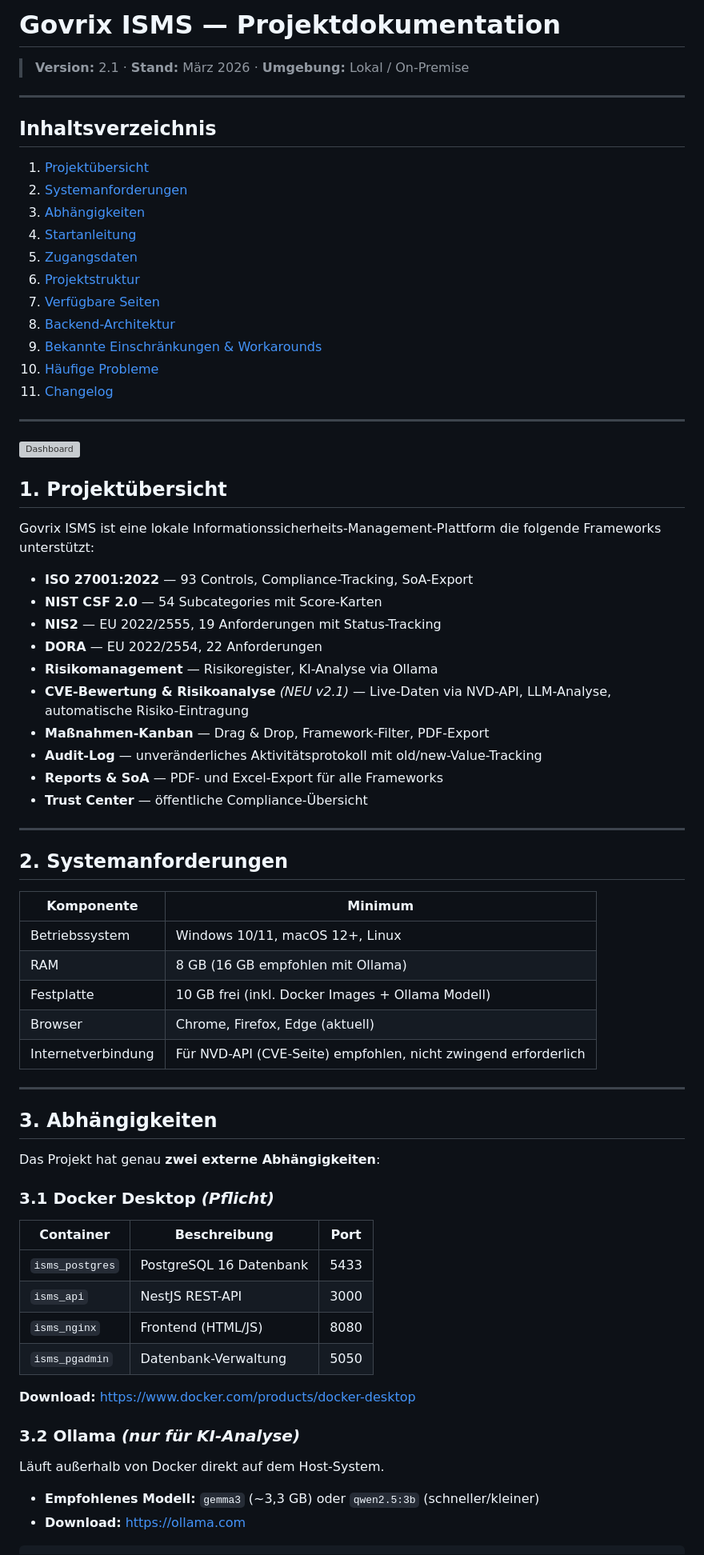
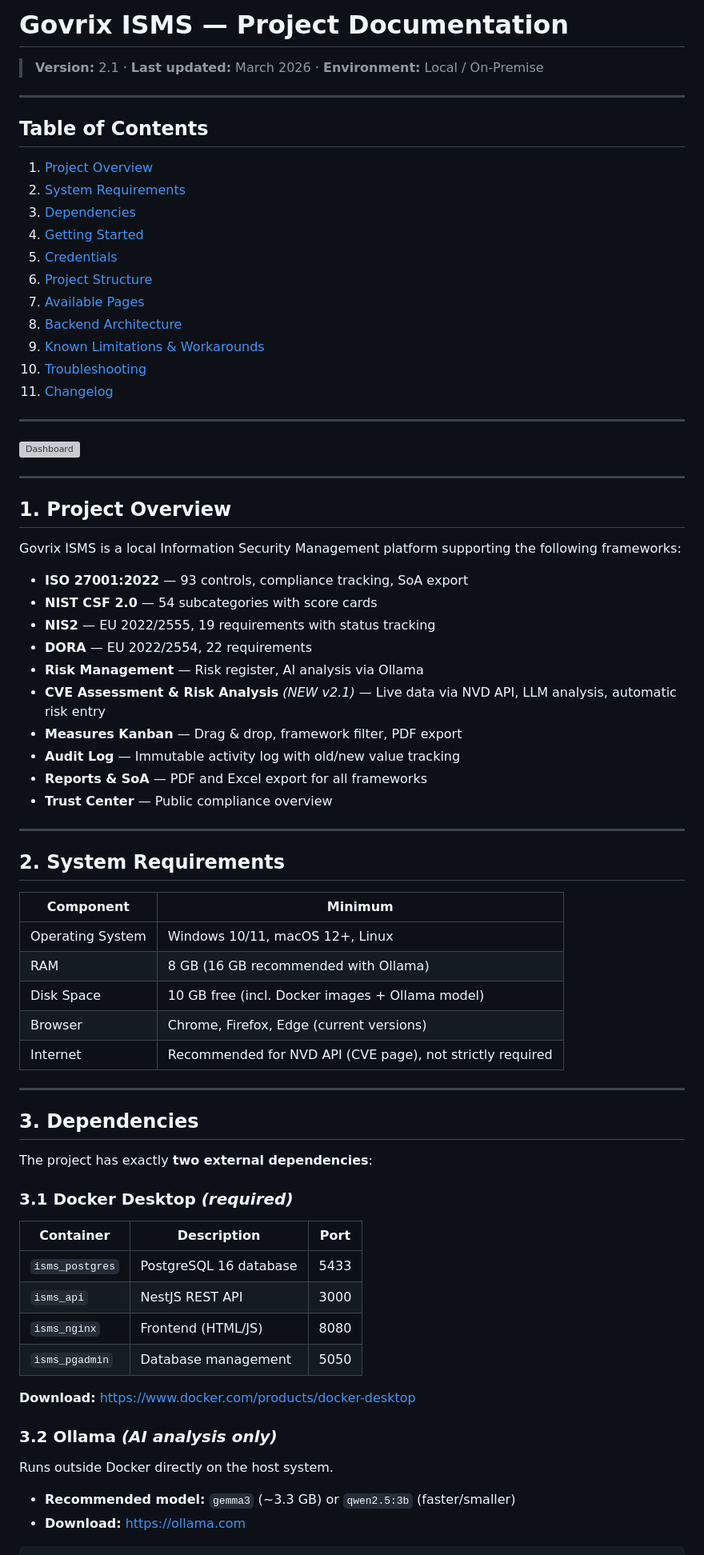
Before and after one commit to eb-sec/Govrix-ISMS-Web-basierte-GRC-Plattform-ISO-27001-NIS2-DORA-NIST-CSF-2.0-, a Markdown page: README.md, the part around one of its changes. Shown at 80% size. Drawn GitHub-style; grey boxes are pictures that could not be loaded.

Commit message:
Update README for project documentation and translations

````diff
--- a/README.md
+++ b/README.md
@@ -1,79 +1,78 @@
-# Govrix ISMS — Projektdokumentation
+# Govrix ISMS — Project Documentation
 
-> **Version:** 2.1 · **Stand:** März 2026 · **Umgebung:** Lokal / On-Premise
+> **Version:** 2.1 · **Last updated:** March 2026 · **Environment:** Local / On-Premise
 
 ---
 
-## Inhaltsverzeichnis
+## Table of Contents
 
-1. [Projektübersicht](#1-projektübersicht)
-2. [Systemanforderungen](#2-systemanforderungen)
-3. [Abhängigkeiten](#3-abhängigkeiten)
-4. [Startanleitung](#4-startanleitung)
-5. [Zugangsdaten](#5-zugangsdaten)
-6. [Projektstruktur](#6-projektstruktur)
-7. [Verfügbare Seiten](#7-verfügbare-seiten)
-8. [Backend-Architektur](#8-backend-architektur)
-9. [Bekannte Einschränkungen & Workarounds](#9-bekannte-einschränkungen--workarounds)
-10. [Häufige Probleme](#10-häufige-probleme)
+1. [Project Overview](#1-project-overview)
+2. [System Requirements](#2-system-requirements)
+3. [Dependencies](#3-dependencies)
+4. [Getting Started](#4-getting-started)
+5. [Credentials](#5-credentials)
+6. [Project Structure](#6-project-structure)
+7. [Available Pages](#7-available-pages)
+8. [Backend Architecture](#8-backend-architecture)
+9. [Known Limitations & Workarounds](#9-known-limitations--workarounds)
+10. [Troubleshooting](#10-troubleshooting)
 11. [Changelog](#11-changelog)
 
 ---
 
-
 ![Dashboard](https://github.com/user-attachments/assets/239b6e3d-8815-4966-a84a-f177b0ee586a)
-
-
-
-## 1. Projektübersicht
-
-Govrix ISMS ist eine lokale Informationssicherheits-Management-Plattform die folgende Frameworks unterstützt:
-
-- **ISO 27001:2022** — 93 Controls, Compliance-Tracking, SoA-Export
-- **NIST CSF 2.0** — 54 Subcategories mit Score-Karten
-- **NIS2** — EU 2022/2555, 19 Anforderungen mit Status-Tracking
-- **DORA** — EU 2022/2554, 22 Anforderungen
-- **Risikomanagement** — Risikoregister, KI-Analyse via Ollama
-- **CVE-Bewertung & Risikoanalyse** *(NEU v2.1)* — Live-Daten via NVD-API, LLM-Analyse, automatische Risiko-Eintragung
-- **Maßnahmen-Kanban** — Drag & Drop, Framework-Filter, PDF-Export
-- **Audit-Log** — unveränderliches Aktivitätsprotokoll mit old/new-Value-Tracking
-- **Reports & SoA** — PDF- und Excel-Export für alle Frameworks
-- **Trust Center** — öffentliche Compliance-Übersicht
 
 ---
 
-## 2. Systemanforderungen
+## 1. Project Overview
 
-| Komponente | Minimum |
-|---|---|
-| Betriebssystem | Windows 10/11, macOS 12+, Linux |
-| RAM | 8 GB (16 GB empfohlen mit Ollama) |
-| Festplatte | 10 GB frei (inkl. Docker Images + Ollama Modell) |
-| Browser | Chrome, Firefox, Edge (aktuell) |
-| Internetverbindung | Für NVD-API (CVE-Seite) empfohlen, nicht zwingend erforderlich |
+Govrix ISMS is a local Information Security Management platform supporting the following frameworks:
+
+- **ISO 27001:2022** — 93 controls, compliance tracking, SoA export
+- **NIST CSF 2.0** — 54 subcategories with score cards
+- **NIS2** — EU 2022/2555, 19 requirements with status tracking
+- **DORA** — EU 2022/2554, 22 requirements
+- **Risk Management** — Risk register, AI analysis via Ollama
+- **CVE Assessment & Risk Analysis** *(NEW v2.1)* — Live data via NVD API, LLM analysis, automatic risk entry
+- **Measures Kanban** — Drag & drop, framework filter, PDF export
+- **Audit Log** — Immutable activity log with old/new value tracking
+- **Reports & SoA** — PDF and Excel export for all frameworks
+- **Trust Center** — Public compliance overview
 
 ---
 
-## 3. Abhängigkeiten
+## 2. System Requirements
 
-Das Projekt hat genau **zwei externe Abhängigkeiten**:
+| Component | Minimum |
+|---|---|
+| Operating System | Windows 10/11, macOS 12+, Linux |
+| RAM | 8 GB (16 GB recommended with Ollama) |
+| Disk Space | 10 GB free (incl. Docker images + Ollama model) |
+| Browser | Chrome, Firefox, Edge (current versions) |
+| Internet | Recommended for NVD API (CVE page), not strictly required |
 
-### 3.1 Docker Desktop *(Pflicht)*
+---
 
-| Container | Beschreibung | Port |
+## 3. Dependencies
+
+The project has exactly **two external dependencies**:
+
+### 3.1 Docker Desktop *(required)*
+
+| Container | Description | Port |
 |---|---|---|
-| `isms_postgres` | PostgreSQL 16 Datenbank | 5433 |
-| `isms_api` | NestJS REST-API | 3000 |
+| `isms_postgres` | PostgreSQL 16 database | 5433 |
+| `isms_api` | NestJS REST API | 3000 |
 | `isms_nginx` | Frontend (HTML/JS) | 8080 |
-| `isms_pgadmin` | Datenbank-Verwaltung | 5050 |
+| `isms_pgadmin` | Database management | 5050 |
 
 **Download:** https://www.docker.com/products/docker-desktop
 
-### 3.2 Ollama *(nur für KI-Analyse)*
+### 3.2 Ollama *(AI analysis only)*
 
-Läuft außerhalb von Docker direkt auf dem Host-System.
+Runs outside Docker directly on the host system.
 
-- **Empfohlenes Modell:** `gemma3` (~3,3 GB) oder `qwen2.5:3b` (schneller/kleiner)
+- **Recommended model:** `gemma3` (~3.3 GB) or `qwen2.5:3b` (faster/smaller)
 - **Download:** https://ollama.com
 
 ```powershell
````
Also changed, not shown: other parts of README.md (+114 -118 lines).
